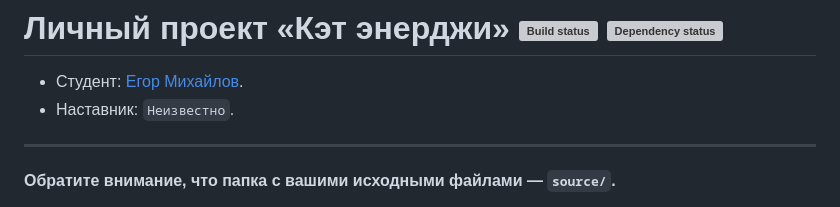
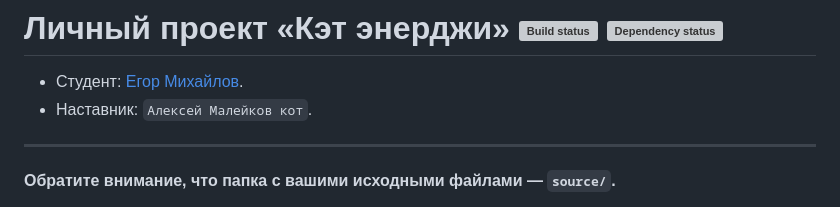
Before and after one commit to YegorMihailov/catenergy, a Markdown page: Readme.md, the part around the change. GitHub-like rendering; grey boxes are pictures that could not be loaded.

Commit message:
Change coach name and add nickname

```diff
--- a/Readme.md
+++ b/Readme.md
@@ -1,7 +1,7 @@
 # Личный проект «Кэт энерджи» [![Build status][travis-image]][travis-url] [![Dependency status][dependency-image]][dependency-url]
 
 - Студент: [Егор Михайлов](https://up.htmlacademy.ru/adaptive/20/user/1487923).
-- Наставник: `Неизвестно`.
+- Наставник: `Алексей Малейков кот`.
 
 ---
 
```
